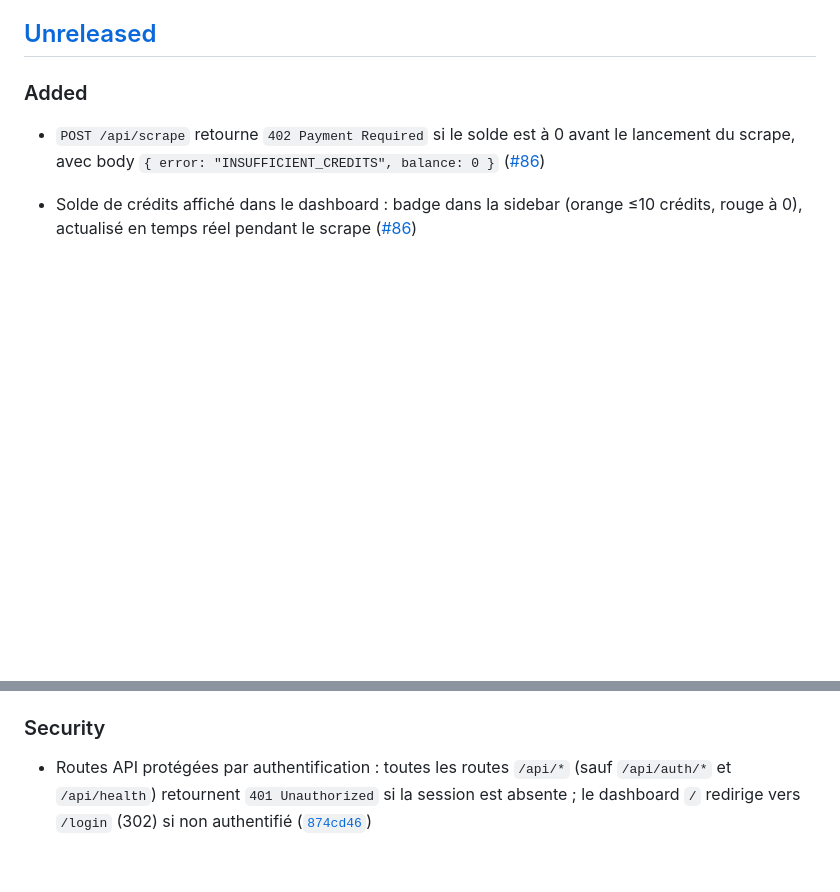
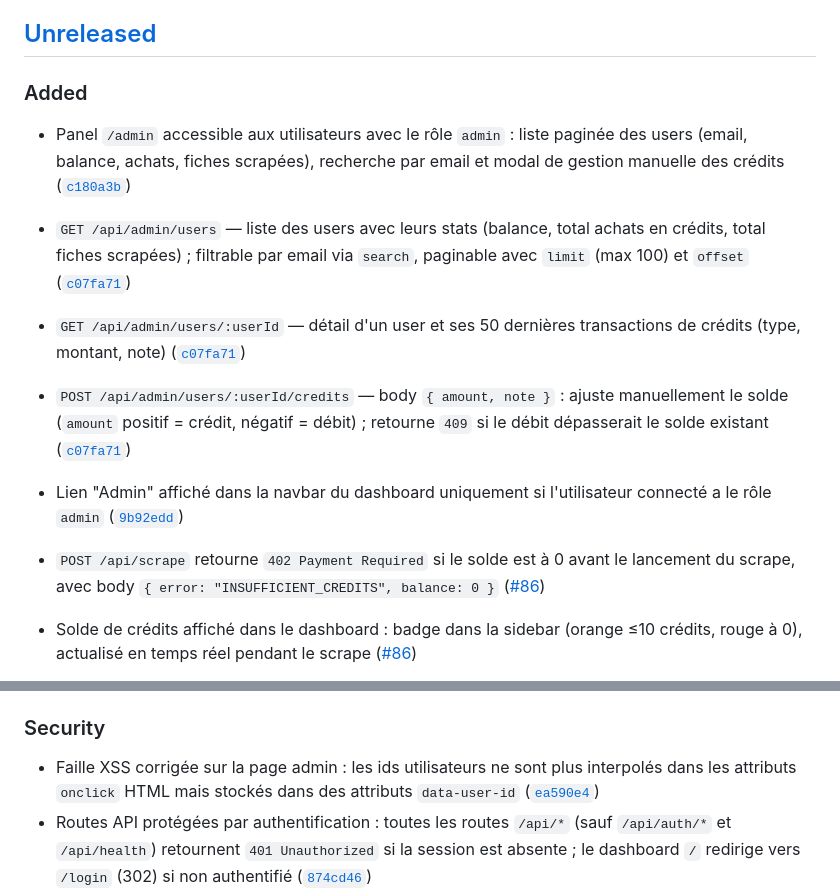
Before and after one commit to alex-robert-fr/entreprise-scrapper, a Markdown page: CHANGELOG.md, 2 parts joined by grey strips. Rendered like a GitHub page; blank space fills up the shorter version.

```diff
--- a/CHANGELOG.md
+++ b/CHANGELOG.md
@@ -9,6 +9,11 @@ and this project adheres to [Semantic Versioning](https://semver.org/spec/v2.0.0
 
 ### Added
 
+- Panel `/admin` accessible aux utilisateurs avec le rôle `admin` : liste paginée des users (email, balance, achats, fiches scrapées), recherche par email et modal de gestion manuelle des crédits ([`c180a3b`](https://github.com/alex-robert-fr/entreprise-scrapper/commit/c180a3b))
+- `GET /api/admin/users` — liste des users avec leurs stats (balance, total achats en crédits, total fiches scrapées) ; filtrable par email via `search`, paginable avec `limit` (max 100) et `offset` ([`c07fa71`](https://github.com/alex-robert-fr/entreprise-scrapper/commit/c07fa71))
+- `GET /api/admin/users/:userId` — détail d'un user et ses 50 dernières transactions de crédits (type, montant, note) ([`c07fa71`](https://github.com/alex-robert-fr/entreprise-scrapper/commit/c07fa71))
+- `POST /api/admin/users/:userId/credits` — body `{ amount, note }` : ajuste manuellement le solde (`amount` positif = crédit, négatif = débit) ; retourne `409` si le débit dépasserait le solde existant ([`c07fa71`](https://github.com/alex-robert-fr/entreprise-scrapper/commit/c07fa71))
+- Lien "Admin" affiché dans la navbar du dashboard uniquement si l'utilisateur connecté a le rôle `admin` ([`9b92edd`](https://github.com/alex-robert-fr/entreprise-scrapper/commit/9b92edd))
 - `POST /api/scrape` retourne `402 Payment Required` si le solde est à 0 avant le lancement du scrape, avec body `{ error: "INSUFFICIENT_CREDITS", balance: 0 }` ([#86](https://github.com/alex-robert-fr/entreprise-scrapper/pull/86))
 - Solde de crédits affiché dans le dashboard : badge dans la sidebar (orange ≤10 crédits, rouge à 0), actualisé en temps réel pendant le scrape ([#86](https://github.com/alex-robert-fr/entreprise-scrapper/pull/86))
 - Popup "Crédits épuisés" avec CTA de recharge : affichée au clic si solde nul, sur réponse 402, ou quand le pipeline s'arrête en cours de route faute de crédits ([#86](https://github.com/alex-robert-fr/entreprise-scrapper/pull/86))
@@ -39,6 +44,7 @@ and this project adheres to [Semantic Versioning](https://semver.org/spec/v2.0.0
 
 ### Security
 
+- Faille XSS corrigée sur la page admin : les ids utilisateurs ne sont plus interpolés dans les attributs `onclick` HTML mais stockés dans des attributs `data-user-id` ([`ea590e4`](https://github.com/alex-robert-fr/entreprise-scrapper/commit/ea590e4))
 - Routes API protégées par authentification : toutes les routes `/api/*` (sauf `/api/auth/*` et `/api/health`) retournent `401 Unauthorized` si la session est absente ; le dashboard `/` redirige vers `/login` (302) si non authentifié ([`874cd46`](https://github.com/alex-robert-fr/entreprise-scrapper/commit/874cd46))
 - `GET /api/me` désormais protégé par le middleware d'authentification, cohérent avec le reste des routes ([`59f9104`](https://github.com/alex-robert-fr/entreprise-scrapper/commit/59f9104))
 - Les routes `POST /api/scrape`, `GET /api/results` et `GET /api/export` valident désormais tous les inputs : une valeur invalide (région inconnue, département mal formé, limite hors plage, filtre non reconnu) retourne `400` avec le champ fautif et un message explicite, au lieu d'un comportement imprévisible ([`6601e52`](https://github.com/alex-robert-fr/entreprise-scrapper/commit/6601e52))
```
Also changed, not shown: TECHNICAL_CHANGES.md (+7 -0 lines).
